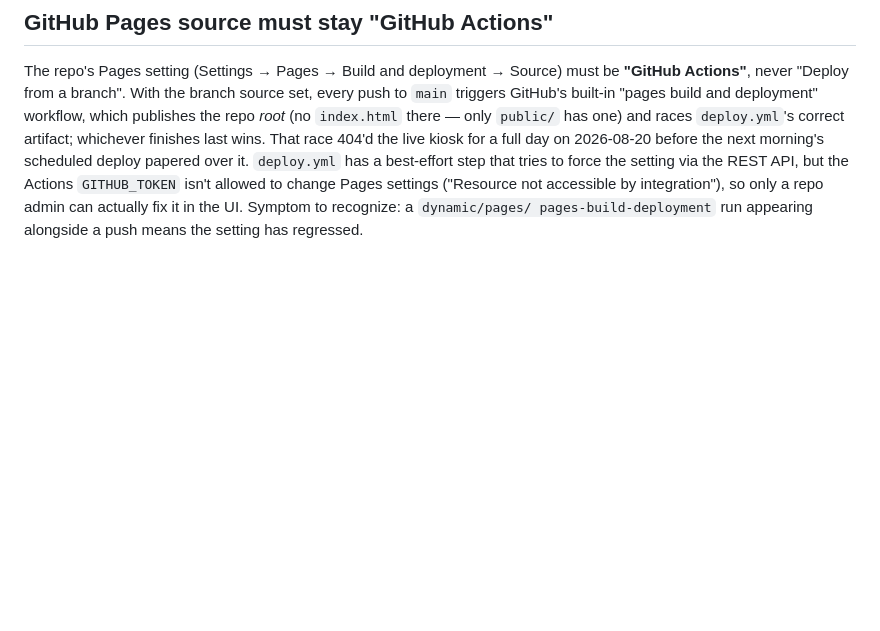
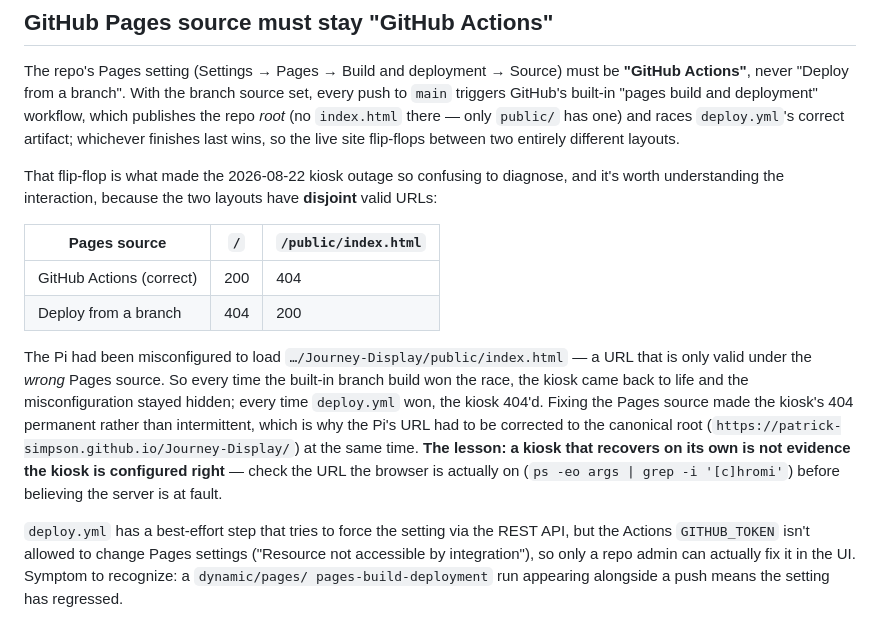
Before and after one commit to patrick-simpson/Journey-Display, a Markdown page: CLAUDE.md, the part around the change. Rendered like a GitHub page; blank space fills up the shorter version.

```diff
--- a/CLAUDE.md
+++ b/CLAUDE.md
@@ -22,10 +22,32 @@ Source) must be **"GitHub Actions"**, never "Deploy from a branch".
 With the branch source set, every push to `main` triggers GitHub's
 built-in "pages build and deployment" workflow, which publishes the
 repo *root* (no `index.html` there — only `public/` has one) and races
-`deploy.yml`'s correct artifact; whichever finishes last wins. That
-race 404'd the live kiosk for a full day on 2026-08-20 before the next
-morning's scheduled deploy papered over it. `deploy.yml` has a
-best-effort step that tries to force the setting via the REST API, but
+`deploy.yml`'s correct artifact; whichever finishes last wins, so the
+live site flip-flops between two entirely different layouts.
+
+That flip-flop is what made the 2026-08-22 kiosk outage so confusing to
+diagnose, and it's worth understanding the interaction, because the two
+layouts have **disjoint** valid URLs:
+
+| Pages source | `/` | `/public/index.html` |
+| --- | --- | --- |
+| GitHub Actions (correct) | 200 | 404 |
+| Deploy from a branch | 404 | 200 |
+
+The Pi had been misconfigured to load `…/Journey-Display/public/index.html`
+— a URL that is only valid under the *wrong* Pages source. So every time
+the built-in branch build won the race, the kiosk came back to life and
+the misconfiguration stayed hidden; every time `deploy.yml` won, the
+kiosk 404'd. Fixing the Pages source made the kiosk's 404 permanent
+rather than intermittent, which is why the Pi's URL had to be corrected
+to the canonical root (`https://patrick-simpson.github.io/Journey-Display/`)
+at the same time. **The lesson: a kiosk that recovers on its own is not
+evidence the kiosk is configured right** — check the URL the browser is
+actually on (`ps -eo args | grep -i '[c]hromi'`) before believing the
+server is at fault.
+
+`deploy.yml` has a best-effort step that tries to force the setting via
+the REST API, but
 the Actions `GITHUB_TOKEN` isn't allowed to change Pages settings
 ("Resource not accessible by integration"), so only a repo admin can
 actually fix it in the UI. Symptom to recognize: a `dynamic/pages/
```
Also changed, not shown: PI_SETUP.md (+36 -0 lines).
